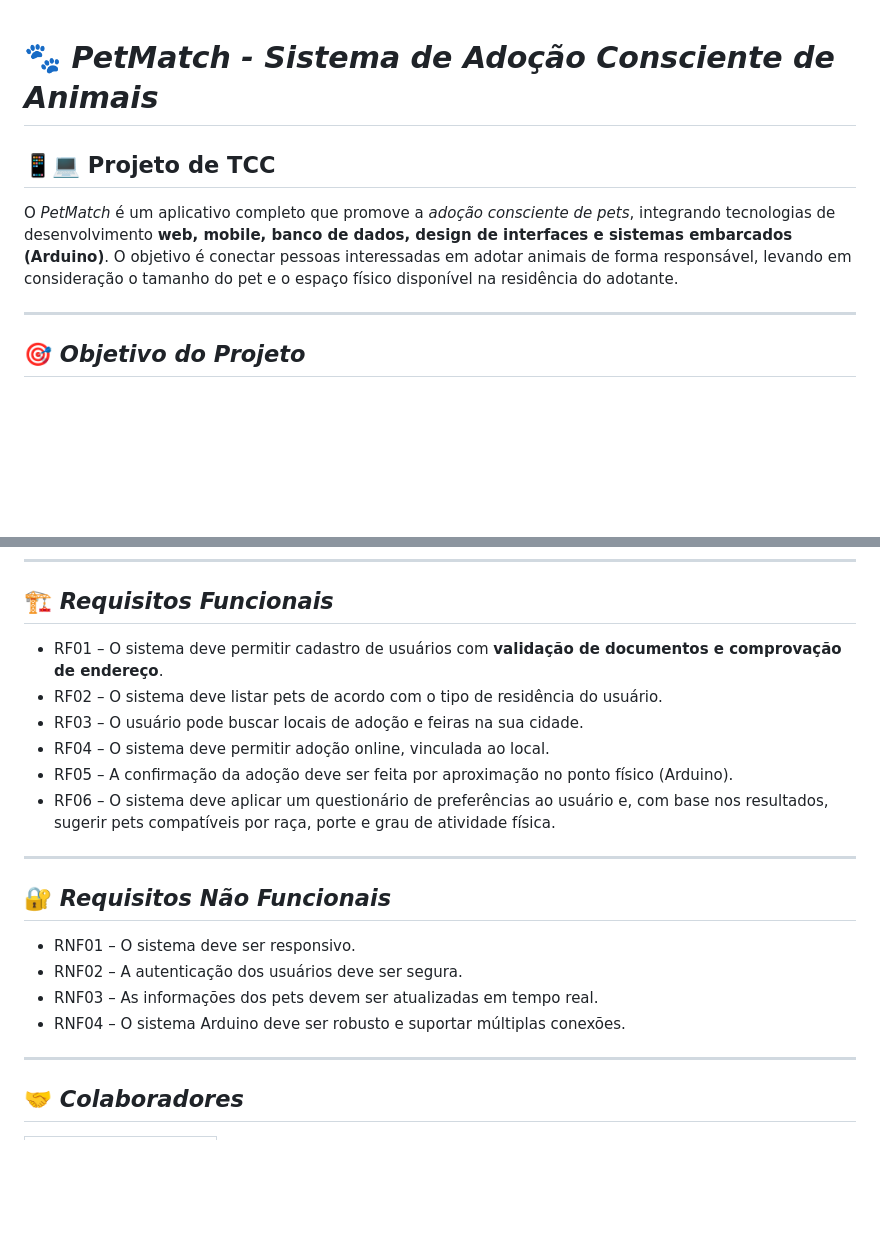
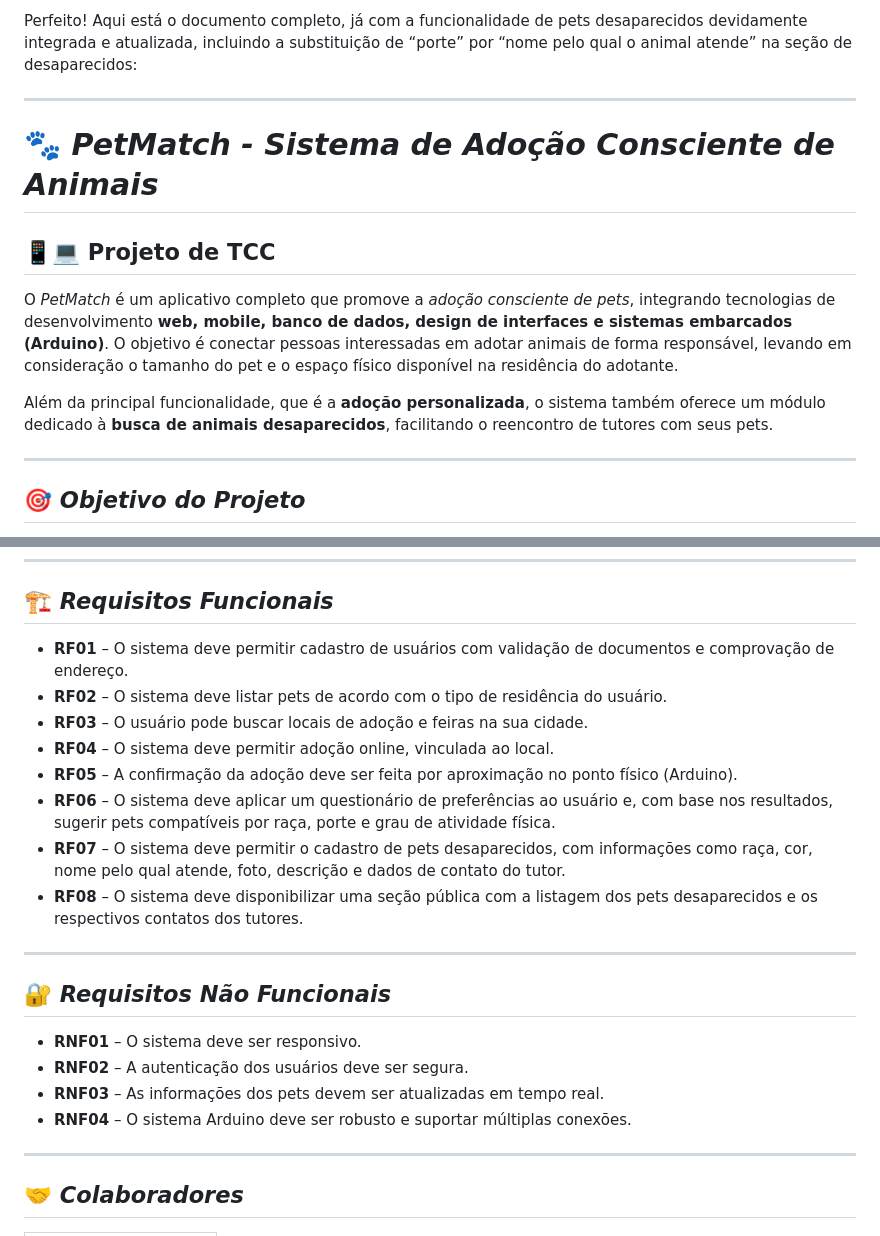
Before and after one commit to coltrox/Pet-Lar, a Markdown page: README.md, 2 parts joined by grey strips. Rendered like a GitHub page; blank space fills up the shorter version.

```diff
--- a/README.md
+++ b/README.md
@@ -1,8 +1,14 @@
+Perfeito! Aqui está o documento completo, já com a funcionalidade de pets desaparecidos devidamente integrada e atualizada, incluindo a substituição de “porte” por “nome pelo qual o animal atende” na seção de desaparecidos:
+
+---
+
 # 🐾 *PetMatch - Sistema de Adoção Consciente de Animais*
 
 ## 📱💻 Projeto de TCC
 
 O *PetMatch* é um aplicativo completo que promove a *adoção consciente de pets*, integrando tecnologias de desenvolvimento **web, mobile, banco de dados, design de interfaces e sistemas embarcados (Arduino)**. O objetivo é conectar pessoas interessadas em adotar animais de forma responsável, levando em consideração o tamanho do pet e o espaço físico disponível na residência do adotante.
+
+Além da principal funcionalidade, que é a **adoção personalizada**, o sistema também oferece um módulo dedicado à **busca de animais desaparecidos**, facilitando o reencontro de tutores com seus pets.
 
 ---
 
@@ -98,21 +122,23 @@ Ponto de Adoção
 
 ## 🏗 *Requisitos Funcionais*
 
-* RF01 – O sistema deve permitir cadastro de usuários com **validação de documentos e comprovação de endereço**.
-* RF02 – O sistema deve listar pets de acordo com o tipo de residência do usuário.
-* RF03 – O usuário pode buscar locais de adoção e feiras na sua cidade.
-* RF04 – O sistema deve permitir adoção online, vinculada ao local.
-* RF05 – A confirmação da adoção deve ser feita por aproximação no ponto físico (Arduino).
-* RF06 – O sistema deve aplicar um questionário de preferências ao usuário e, com base nos resultados, sugerir pets compatíveis por raça, porte e grau de atividade física.
+* **RF01** – O sistema deve permitir cadastro de usuários com validação de documentos e comprovação de endereço.
+* **RF02** – O sistema deve listar pets de acordo com o tipo de residência do usuário.
+* **RF03** – O usuário pode buscar locais de adoção e feiras na sua cidade.
+* **RF04** – O sistema deve permitir adoção online, vinculada ao local.
+* **RF05** – A confirmação da adoção deve ser feita por aproximação no ponto físico (Arduino).
+* **RF06** – O sistema deve aplicar um questionário de preferências ao usuário e, com base nos resultados, sugerir pets compatíveis por raça, porte e grau de atividade física.
+* **RF07** – O sistema deve permitir o cadastro de pets desaparecidos, com informações como raça, cor, nome pelo qual atende, foto, descrição e dados de contato do tutor.
+* **RF08** – O sistema deve disponibilizar uma seção pública com a listagem dos pets desaparecidos e os respectivos contatos dos tutores.
 
 ---
 
 ## 🔐 *Requisitos Não Funcionais*
 
-* RNF01 – O sistema deve ser responsivo.
-* RNF02 – A autenticação dos usuários deve ser segura.
-* RNF03 – As informações dos pets devem ser atualizadas em tempo real.
-* RNF04 – O sistema Arduino deve ser robusto e suportar múltiplas conexões.
+* **RNF01** – O sistema deve ser responsivo.
+* **RNF02** – A autenticação dos usuários deve ser segura.
+* **RNF03** – As informações dos pets devem ser atualizadas em tempo real.
+* **RNF04** – O sistema Arduino deve ser robusto e suportar múltiplas conexões.
 
 ---
 
```
Also changed, not shown: other parts of README.md (+22 -4 lines).
